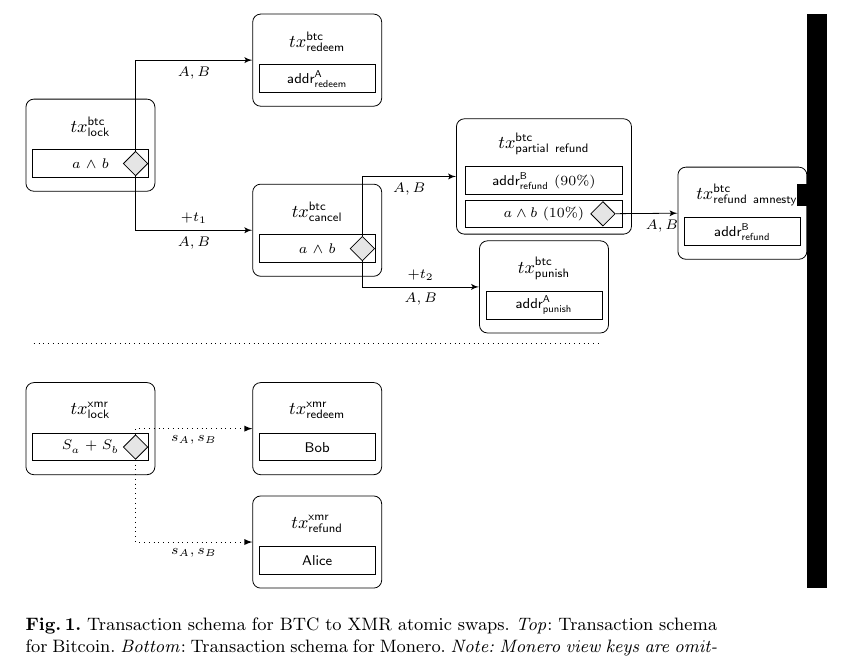
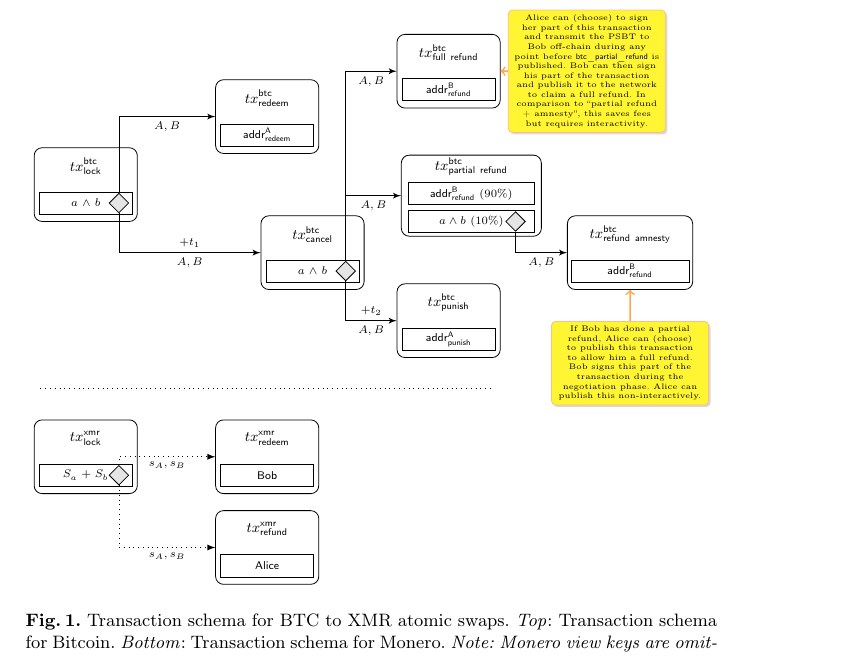
Before and after one commit to eigenwallet/protocol, a LaTeX paper (xmr_btc_atomic_swaps.tex, which reads schemas/old_tranasction_schem.tex): part of page 4 of 15, cut at the place of the change. Compiled offline with pdfLaTeX.

Commit message:
add new proposed partial refund bitcoin transactions to schema

```diff
--- a/schemas/old_tranasction_schem.tex
+++ b/schemas/old_tranasction_schem.tex
@@ -46,12 +49,25 @@
  \TxBox{#1}{#2}{#3}{#4}{IF}
 }
 
+% Generic sticky note command
+% Usage: \StickyNote[width]{targetNode}{position}{uniqueLabel}{text}
+% Example: \StickyNote{txBox}{below=3em}{note1}{Alice locks Bitcoin}
+% Example with width: \StickyNote[10em]{txBox}{below=3em}{note1}{Alice locks Bitcoin}
+% Position examples: below=3em, right=2em, above left=1em and 2em
+% Default width: 6em
+\newcommand\StickyNote[5][6em]{%
+	\node[stickynote, text width=#1, #3 of #2] (#4) {#5};
+	\draw[->, orange!70, thick] (#4) -- (#2);
+}
+
 
 \begin{figure}[htb]
 	\centering
 	\begin{tikzpicture}
 		[-latex,
-    	on grid=true
+    	on grid=true,
+    	scale=0.8,
+    	every node/.style={scale=0.8}
     	]
 
 	\begin{scope}[name prefix = txfund-]
@@ -63,26 +79,40 @@
 		\end{scope}
 
 	\begin{scope}[name prefix = txcancel-]
-			\TxBoxWithCondition{4}{-3}{$\cancel$}{$a \land b$}
+		\TxBoxWithCondition{5}{-3}{$\cancel$}{$a \land b$}
 	\end{scope}
 
+\begin{scope}[name prefix = txrefundfull-]
+	\TxBoxWithoutCondition{8}{1}{$tx_{\textsf{full refund}}^{\textsf{btc}}$}{$\address{refund}{B}$}
+\end{scope}
+
+\StickyNote[10em]{txrefundfull-txBox}{right=7.5em}{noteFullRefund}{Alice can (choose) to sign her part of this transaction and transmit the PSBT to Bob off-chain during any point before $\mathsf{btc\_partial\_refund}$ is published. Bob can then sign his part of the transaction and publish it to the network to claim a full refund. In comparison to ``partial refund + amnesty'', this saves fees but requires interactivity.}
+
+
 \begin{scope}[name prefix = txtake-]
-		\node[rectangle] at (8,-1.8) (center) {};
+	\node[rectangle] at (8.5,-1.5) (center) {};
 	\node[txLabel, above=1em of center] (nodeLabel) {$tx_{\textsf{partial refund}}^{\textsf{btc}}$};
-			\node[rectangle, draw, minimum height=1.5em, minimum width=8.5em, below=1em of center] (firstBox) {};
-			\node[font=\scriptsize, text centered, below=1em of center] (firstOutput) {$\address{refund}{B}~(90\%)$};
-			\node[rectangle, draw, minimum height=1.5em, minimum width=8.5em, below=1.8em of firstOutput] (secondBox) {};
-			\node[font=\scriptsize, text centered, below=1.8em of firstOutput] (secondOutput) {$a \land b~(10\%)$};
-			\node[IF, right=3.2em of secondOutput] (spendingCondition) {};
-			\node[rectangle, draw, rounded corners, minimum width=9.5em, fit=(nodeLabel)(firstBox)(secondBox)(spendingCondition)] (txBox) {};
+	\node[rectangle, draw, minimum height=1.5em, minimum width=8.5em, below=0.5em of center] (firstBox) {};
+	\node[font=\scriptsize, text centered, below=0.5em of center] (firstOutput) {$\address{refund}{B}~(90\%)$};
+	\node[rectangle, draw, minimum height=1.5em, minimum width=8.5em, below=1.5em of firstOutput] (secondBox) {};
+	\node[font=\scriptsize, text centered, below=1.5em of firstOutput] (secondOutput) {$a \land b~(10\%)$};
+	\node[IF, right=2.4em of secondOutput] (spendingCondition) {};
+	\node[rectangle, inner sep=0, minimum height=0, below=1em of secondBox] (bottomPadding) {};
+	\node[rectangle, draw, rounded corners, minimum width=9.5em, fit=(nodeLabel)(firstBox)(secondBox)(spendingCondition)(bottomPadding)] (txBox) {};
 \end{scope}
 
 	\begin{scope}[name prefix = txamnesty-]
-		\TxBoxWithoutCondition{11.5}{-2.7}{$tx_{\textsf{refund amnesty}}^{\textsf{btc}}$}{$\address{refund}{B}$}
+		\node[rectangle] at (12,-3) (center) {};
+		\node[rectangle, text width=7em, text centered, rounded corners, minimum height=2em, minimum width=8em, above=1em of center] (nodeLabel) {$tx_{\textsf{refund amnesty}}^{\textsf{btc}}$};
+		\node[txSpendingLabel, below=1em of center] (spendingLabel) {$\address{refund}{B}$};
+		\node[rectangle, draw, minimum height=1.5em, minimum width=8em, below=1em of center] (labelBox) {};
+		\node[rectangle, draw, rounded corners, minimum height=5em, minimum width=8.5em, below=-0.em of center] (txBox) {};
 	\end{scope}
 
+	\StickyNote[10em]{txamnesty-txBox}{below=6em}{noteAmnesty}{If Bob has done a partial refund, Alice can (choose) to publish this transaction to allow him a full refund. Bob signs this part of the transaction during the negotiation phase. Alice can publish this non-interactively.}
+
 	\begin{scope}[name prefix = txpunish-]
-		\TxBoxWithoutCondition{8}{-4}{$\punish$}{$\address{punish}{A}$}
+		\TxBoxWithoutCondition{8}{-4.5}{$\punish$}{$\address{punish}{A}$}
 	\end{scope}
 
 	\draw [line] (txfund-spendingCondition.north) |- (txredeem-txBox.west)
@@ -92,29 +122,32 @@
 		        node [labelAbove_small, font=\scriptsize] {$\checkRelative{t_1}$}
 				node [labelBelow_small,  font=\scriptsize]{$\A, \B$};
 
+	\draw [line] (txcancel-spendingCondition.north) |- (txrefundfull-txBox.west)
+		node [labelBelow_small,  font=\scriptsize]{$\A, \B$};
+
 	\draw [line] (txcancel-spendingCondition.north) |- (txtake-txBox.west)
 		node [labelBelow_small,  font=\scriptsize]{$\A, \B$};
 
-	\draw [line] (txtake-spendingCondition) -- (txamnesty-txBox.west)
+	\draw [line] (txtake-spendingCondition) |- (txamnesty-txBox.west)
 		node [labelBelow_small,  font=\scriptsize]{$\A, \B$};
 
 	\draw [line] (txcancel-spendingCondition.south) |- (txpunish-txBox.west)
 			node [labelAbove_small, font=\scriptsize] {$\checkRelative{t_2}$}
 			node [labelBelow_small,  font=\scriptsize]{$\A, \B$};
 
-		\draw [-,dotted] (-1,-5) -- (9,-5);
+		\draw [-,dotted] (-1,-6) -- (9,-6);
 
 
 		\begin{scope}[name prefix = xmr-lock-]
-			\TxBoxWithCondition{0}{-6.5}{$\lock{xmr}$}{$\Spend{a}{} + \Spend{b}{}$}
+			\TxBoxWithCondition{0}{-7.5}{$\lock{xmr}$}{$\Spend{a}{} + \Spend{b}{}$}
 		\end{scope}
 
 		\begin{scope}[name prefix = xmr-redeem-]
-			\TxBoxWithoutCondition{4}{-6.5}{$tx_{\textsf{redeem}}^{\textsf{xmr}}$}{$\textsf{Bob}$}
+			\TxBoxWithoutCondition{4}{-7.5}{$tx_{\textsf{redeem}}^{\textsf{xmr}}$}{$\textsf{Bob}$}
 		\end{scope}
 
 		\begin{scope}[name prefix = xmr-cancel-]
-			\TxBoxWithoutCondition{4}{-8.5}{$tx_{\textsf{refund}}^{\textsf{xmr}}$}{$\textsf{Alice}$}
+			\TxBoxWithoutCondition{4}{-9.5}{$tx_{\textsf{refund}}^{\textsf{xmr}}$}{$\textsf{Alice}$}
 		\end{scope}
 
 		\draw [dotted] (xmr-lock-spendingCondition.north) |- (xmr-redeem-txBox.west)
```
Also changed, not shown: schemas/old_tranasction_schem.tex (5 more changed lines). Lines whose indentation alone changed are shown as unchanged.
